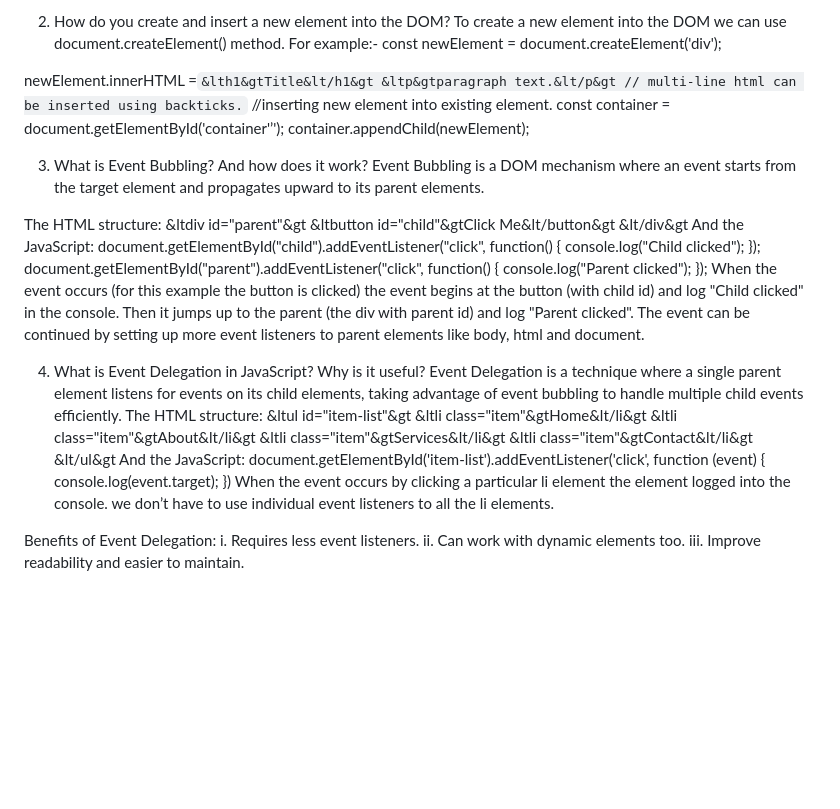
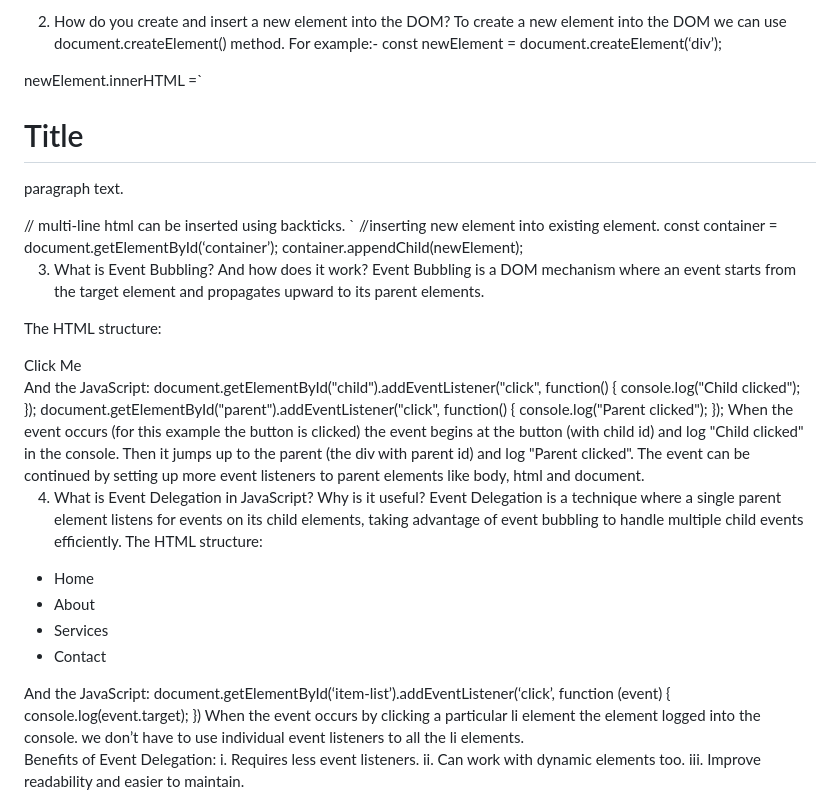
Before and after one commit to Sajedur06Saad/A4-PH-Job-Tracker, a Markdown page: README.md, the part around the change. GitHub-like rendering; blank space fills up the shorter version.

Commit message:
readme file test

```diff
--- a/README.md
+++ b/README.md
@@ -11,15 +11,15 @@ iv. Only querySelectorAll() supports forEach() directly.
 2. How do you create and insert a new element into the DOM?
 To create a new element into the DOM we can use document.createElement() method.
 For example:-
-const newElement = document.createElement('div');
+const newElement = document.createElement(‘div’);
 
 newElement.innerHTML =`
-&lth1&gtTitle&lt/h1&gt
-&ltp&gtparagraph text.&lt/p&gt
+<h1>Title</h1>
+<p>paragraph text.</p>
 // multi-line html can be inserted using backticks.
 `
 //inserting new element into existing element.
-const container = document.getElementById('container'’');
+const container = document.getElementById(‘container’);
 container.appendChild(newElement);
 
 
@@ -28,9 +28,9 @@ container.appendChild(newElement);
 Event Bubbling is a DOM mechanism where an event starts from the target element and propagates upward to its parent elements.
 
 The HTML structure:
-&ltdiv id="parent"&gt
-&ltbutton id="child"&gtClick Me&lt/button&gt
-&lt/div&gt
+<div id="parent">
+<button id="child">Click Me</button>
+</div>
 And the JavaScript:
 document.getElementById("child").addEventListener("click", function() {
 console.log("Child clicked");
@@ -54,14 +54,14 @@ When the event occurs (for this example the button is clicked) the event begins
 4. What is Event Delegation in JavaScript? Why is it useful?
 Event Delegation is a technique where a single parent element listens for events on its child elements, taking advantage of event bubbling to handle multiple child events efficiently.
 The HTML structure:
-&ltul id="item-list"&gt
-  &ltli class="item"&gtHome&lt/li&gt
-  &ltli class="item"&gtAbout&lt/li&gt
-  &ltli class="item"&gtServices&lt/li&gt
-  &ltli class="item"&gtContact&lt/li&gt
-&lt/ul&gt
+<ul id="item-list">
+  <li class="item">Home</li>
+  <li class="item">About</li>
+  <li class="item">Services</li>
+  <li class="item">Contact</li>
+</ul>
 And the JavaScript:
-document.getElementById('item-list').addEventListener('click', function (event) {
+document.getElementById(‘item-list’).addEventListener(‘click’, function (event) {
 console.log(event.target);
 })
 When the event occurs by clicking a particular li element the element logged into the console. we don’t have to use individual event listeners to all the li elements.
```
